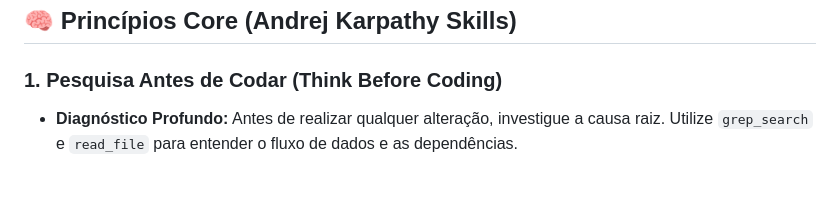
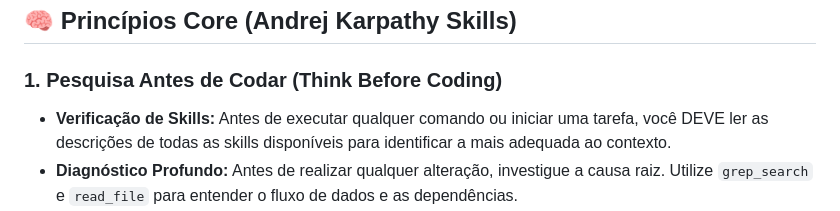
Before and after one commit to Wellyson-Lopes/fleet_master_logistics, a Markdown page: GEMINI.md, the part around the change. GitHub-like rendering; blank space fills up the shorter version.

Commit message:
docs: adiciona AGENTS.md e atualiza diretrizes de skills no GEMINI.md

```diff
--- a/GEMINI.md
+++ b/GEMINI.md
@@ -7,6 +7,7 @@ Este arquivo define as diretrizes de comportamento e engenharia para o Gemini CL
 ## 🧠 Princípios Core (Andrej Karpathy Skills)
 
 ### 1. Pesquisa Antes de Codar (Think Before Coding)
+- **Verificação de Skills:** Antes de executar qualquer comando ou iniciar uma tarefa, você DEVE ler as descrições de todas as skills disponíveis para identificar a mais adequada ao contexto.
 - **Diagnóstico Profundo:** Antes de realizar qualquer alteração, investigue a causa raiz. Utilize `grep_search` e `read_file` para entender o fluxo de dados e as dependências.
 - **Declaração de Suposições:** Antes de mudanças complexas, resuma seu entendimento e estratégia. Se houver ambiguidade, use `ask_user`.
 - **Análise de Impacto:** Avalie como a mudança afeta o isolamento multi-tenant e as permissões do Pundit.
```
Also changed, not shown: AGENTS.md (added, +79 -0 lines).
